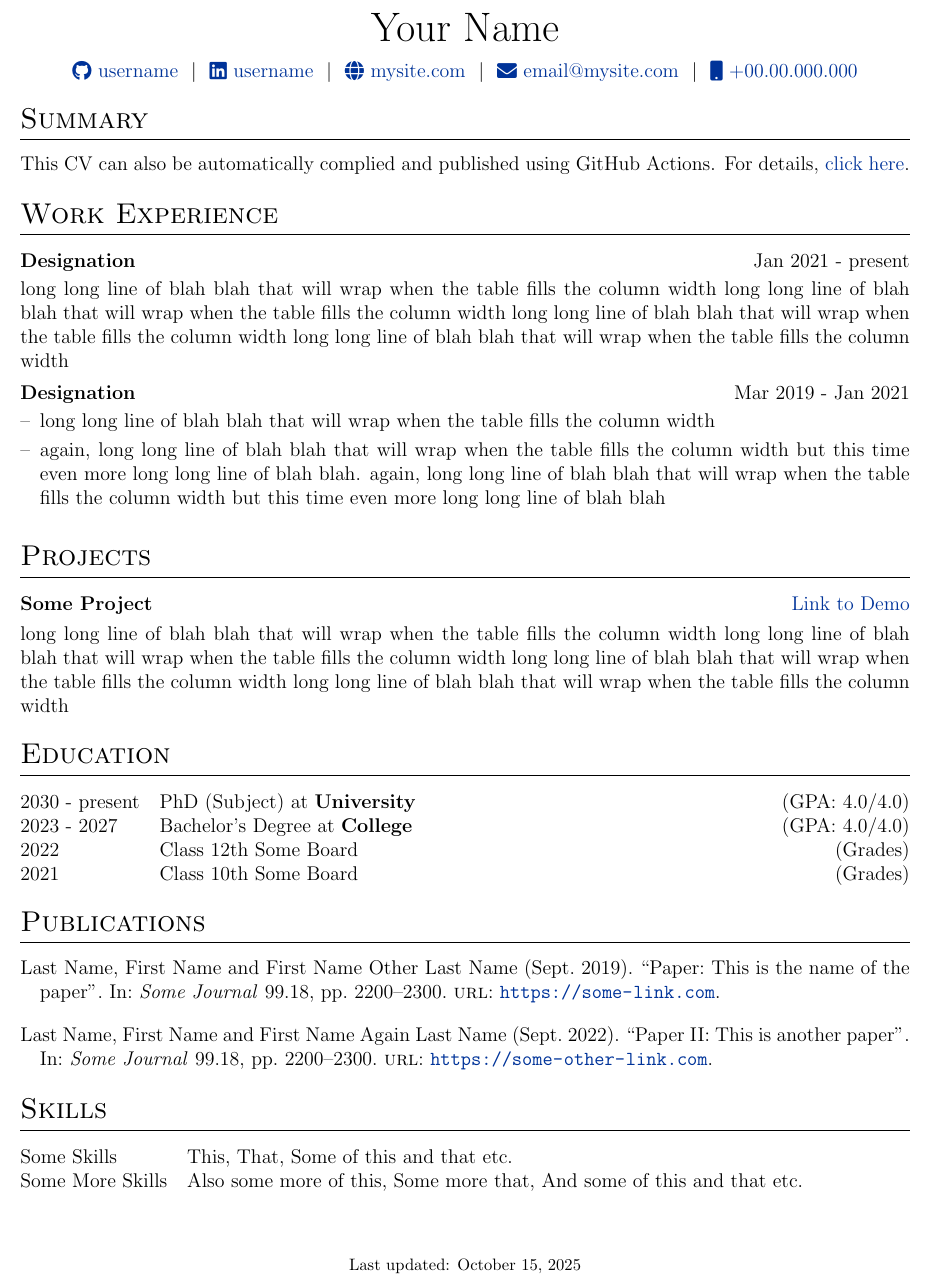
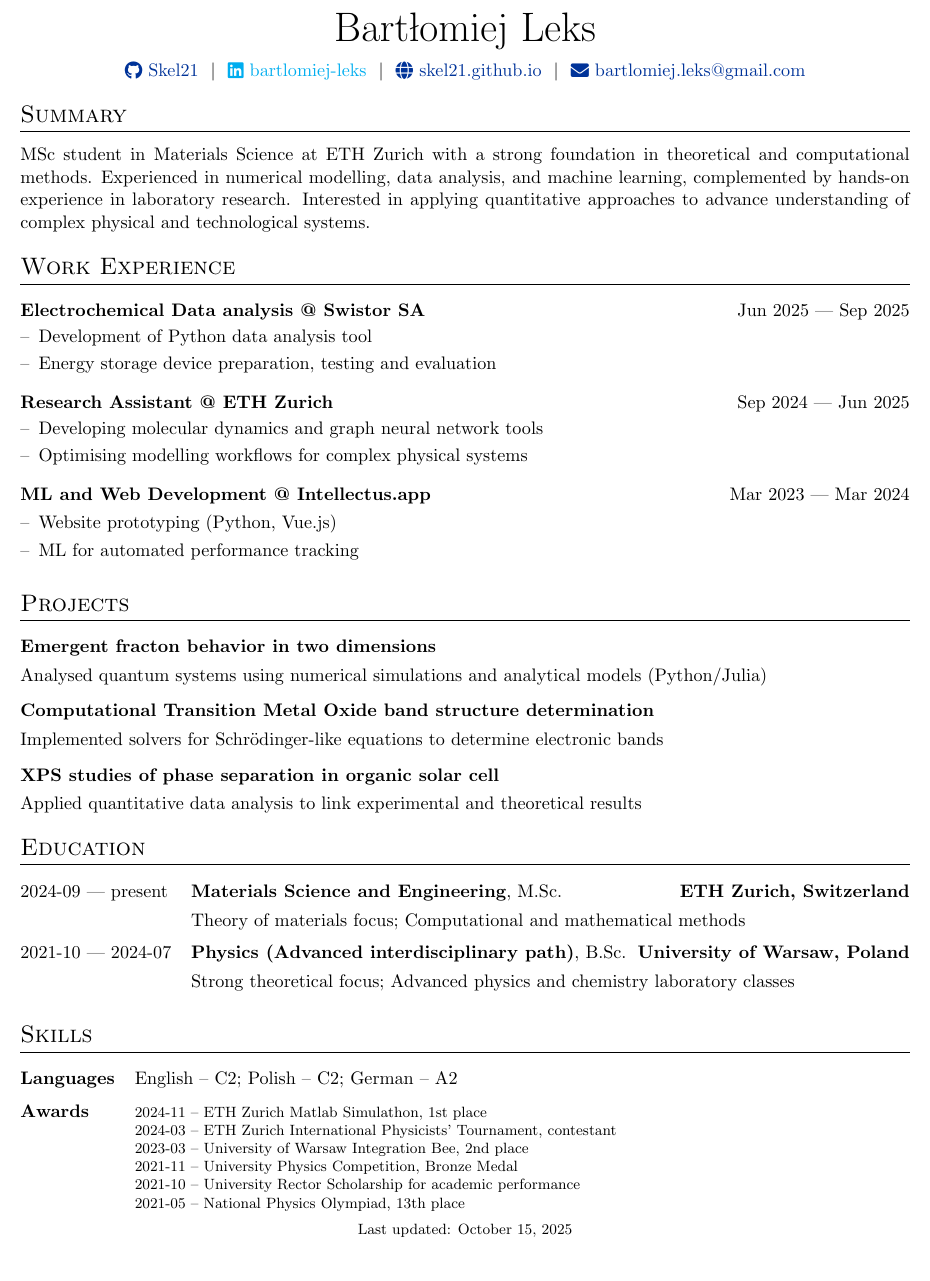
Before and after one commit to Skel21/CV, a LaTeX CV (cv.tex): part of the page, cut at the place of the change. Compiled offline with pdfLaTeX.

Commit message:
Add main content

```diff
--- a/cv.tex
+++ b/cv.tex
@@ -26,7 +26,7 @@
 %----------------------------------------------------------------------------------------
 
 % article class because we want to fully customize the page and not use a cv template
-\documentclass[a4paper,12pt]{article}
+\documentclass[a4paper,11pt]{article}
 
 %----------------------------------------------------------------------------------------
 %	FONT
@@ -142,12 +142,12 @@
 % \end{tabularx}
 
 \begin{tabularx}{\linewidth}{@{} C @{}}
-\Huge{Your Name} \\[7.5pt]
-\href{https://github.com/username}{\raisebox{-0.05\height}\faGithub\ username} \ $|$ \
-\href{https://linkedin.com/in/username}{\raisebox{-0.05\height}\faLinkedin\ username} \ $|$ \
-\href{https://mysite.com}{\raisebox{-0.05\height}\faGlobe \ mysite.com} \ $|$ \
-\href{mailto:email@mysite.com}{\raisebox{-0.05\height}\faEnvelope \ email@mysite.com} \ $|$ \
-\href{tel:+000000000000}{\raisebox{-0.05\height}\faMobile \ +00.00.000.000} \\
+\Huge{Bartłomiej Leks} \\[7.5pt]
+\href{https://github.com/Skel21}{\raisebox{-0.05\height}\faGithub\ Skel21} \ $|$ \
+\href{www.linkedin.com/in/bartlomiej-leks}{\raisebox{-0.05\height}\faLinkedin\ bartlomiej-leks} \ $|$ \
+\href{https://skel21.github.io}{\raisebox{-0.05\height}\faGlobe \ skel21.github.io} \ $|$ \
+\href{mailto:bartlomiej.leks@gmail.com}{\raisebox{-0.05\height}\faEnvelope \ bartlomiej.leks@gmail.com} \\ %\ $|$ \
+%\href{tel:}{\raisebox{-0.05\height}\faMobile \} \\
 \end{tabularx}
 
 %----------------------------------------------------------------------------------------
@@ -156,27 +156,42 @@
 
 %Interests/ Keywords/ Summary
 \section{Summary}
-This CV can also be automatically complied and published using GitHub Actions. For details, \href{https://github.com/jitinnair1/autoCV}{click here}.
+MSc student in Materials Science at ETH Zurich with a strong foundation in theoretical and computational methods. Experienced in numerical modelling, data analysis, and machine learning, complemented by hands-on experience in laboratory research. Interested in applying quantitative approaches to advance understanding of complex physical and technological systems.
 
 %Experience
 \section{Work Experience}
+\begin{joblong}{Electrochemical Data analysis @ Swistor SA}{Jun 2025 --- Sep 2025}
+    \item Development of Python data analysis tool
+    \item Energy storage device preparation, testing and evaluation
+\end{joblong}
 
-\begin{jobshort}{Designation}{Jan 2021 - present}
-long long line of blah blah that will wrap when the table fills the column width long long line of blah blah that will wrap when the table fills the column width long long line of blah blah that will wrap when the table fills the column width long long line of blah blah that will wrap when the table fills the column width
-\end{jobshort}
+\begin{joblong}{Research Assistant @ ETH Zurich}{Sep 2024 --- Jun 2025}
+    \item Developing molecular dynamics and graph neural network tools
+    \item Optimising modelling workflows for complex physical systems
+\end{joblong}
 
-
-\begin{joblong}{Designation}{Mar 2019 - Jan 2021}
-\item long long line of blah blah that will wrap when the table fills the column width
-\item again, long long line of blah blah that will wrap when the table fills the column width but this time even more long long line of blah blah. again, long long line of blah blah that will wrap when the table fills the column width but this time even more long long line of blah blah
+\begin{joblong}{ML and Web Development @ Intellectus.app}{Mar 2023 --- Mar 2024}
+    \item Website prototyping (Python, Vue.js)
+    \item ML for automated performance tracking
 \end{joblong}
+% TODO: add tutoring?
 
 %Projects
 \section{Projects}
 
-\begin{tabularx}{\linewidth}{ @{}l r@{} }
-\textbf{Some Project} & \hfill \href{https://some-link.com}{Link to Demo} \\[3.75pt]
-\multicolumn{2}{@{}X@{}}{long long line of blah blah that will wrap when the table fills the column width long long line of blah blah that will wrap when the table fills the column width long long line of blah blah that will wrap when the table fills the column width long long line of blah blah that will wrap when the table fills the column width}  \\
+\begin{tabularx}{\linewidth}{ @{}l r@{} }% \href{https://some-link.com}{Link to Demo}
+\textbf{Emergent fracton behavior in two dimensions} & \hfill \\[3.75pt]
+\multicolumn{2}{@{}X@{}}{Analysed quantum systems using numerical simulations and analytical models (Python/Julia)}  \\
+\end{tabularx}
+
+\begin{tabularx}{\linewidth}{ @{}l r@{} }% \href{https://some-link.com}{Link to Demo}
+\textbf{Computational Transition Metal Oxide band structure determination} & \hfill \\[3.75pt]
+\multicolumn{2}{@{}X@{}}{Implemented solvers for Schrödinger-like equations to determine electronic bands}  \\
+\end{tabularx}
+
+\begin{tabularx}{\linewidth}{ @{}l r@{} }% \href{https://some-link.com}{Link to Demo}
+\textbf{XPS studies of phase separation in organic solar cell} & \hfill \\[3.75pt]
+\multicolumn{2}{@{}X@{}}{Applied quantitative data analysis to link experimental and theoretical results}  \\
 \end{tabularx}
 
 %----------------------------------------------------------------------------------------
@@ -184,34 +199,40 @@ long long line of blah blah that will wrap when the table fills the column width
 %----------------------------------------------------------------------------------------
 \section{Education}
 \begin{tabularx}{\linewidth}{@{}l X@{}}
-2030 - present & PhD (Subject) at \textbf{University} \hfill \normalsize (GPA: 4.0/4.0) \\
+2024-09 --- present & \textbf{Materials Science and Engineering}, M.Sc. \hfill \textbf{ETH Zurich, Switzerland} \\[3.75pt]
+& Theory of materials focus; Computational and mathematical methods \\[6pt]
 
-2023 - 2027 & Bachelor's Degree at \textbf{College} \hfill (GPA: 4.0/4.0) \\
+2021-10 --- 2024-07 & \textbf{Physics (Advanced interdisciplinary path)}, B.Sc. \hfill \textbf{University of Warsaw, Poland} \\[3.75pt]
+& Strong theoretical focus; Advanced physics and chemistry laboratory classes \\[6pt]
 
-2022 & Class 12th Some Board \hfill  (Grades) \\
-
-2021 & Class 10th Some Board \hfill  (Grades) \\
 \end{tabularx}
 
 %----------------------------------------------------------------------------------------
 %	PUBLICATIONS
 %----------------------------------------------------------------------------------------
-\section{Publications}
-\begin{refsection}[citations.bib]
-\nocite{*}
-\printbibliography[heading=none]
-\end{refsection}
+%\section{Publications}
+%\begin{refsection}[citations.bib]
+%\nocite{*}
+%\printbibliography[heading=none]
+%\end{refsection}
 
 %----------------------------------------------------------------------------------------
 %	SKILLS
 %----------------------------------------------------------------------------------------
 \section{Skills}
 \begin{tabularx}{\linewidth}{@{}l X@{}}
-Some Skills &  \normalsize{This, That, Some of this and that etc.}\\
-Some More Skills  &  \normalsize{Also some more of this, Some more that, And some of this and that etc.}\\
+\textbf{Languages} & \normalsize{English -- C2; Polish -- C2; German -- A2} \\[6pt]
+\textbf{Awards} & \begin{minipage}[t]{\linewidth}\footnotesize
+2024-11 -- ETH Zurich Matlab Simulathon, 1st place\\
+2024-03 -- ETH Zurich International Physicists' Tournament, contestant\\
+2023-03 -- University of Warsaw Integration Bee, 2nd place\\
+2021-11 -- University Physics Competition, Bronze Medal\\
+2021-10 -- University Rector Scholarship for academic performance\\
+2021-05 -- National Physics Olympiad, 13th place
+\end{minipage} \\[3.75pt]
 \end{tabularx}
 
-\vfill
+%\vfill
 \center{\footnotesize Last updated: \today}
 
 \end{document}
```
